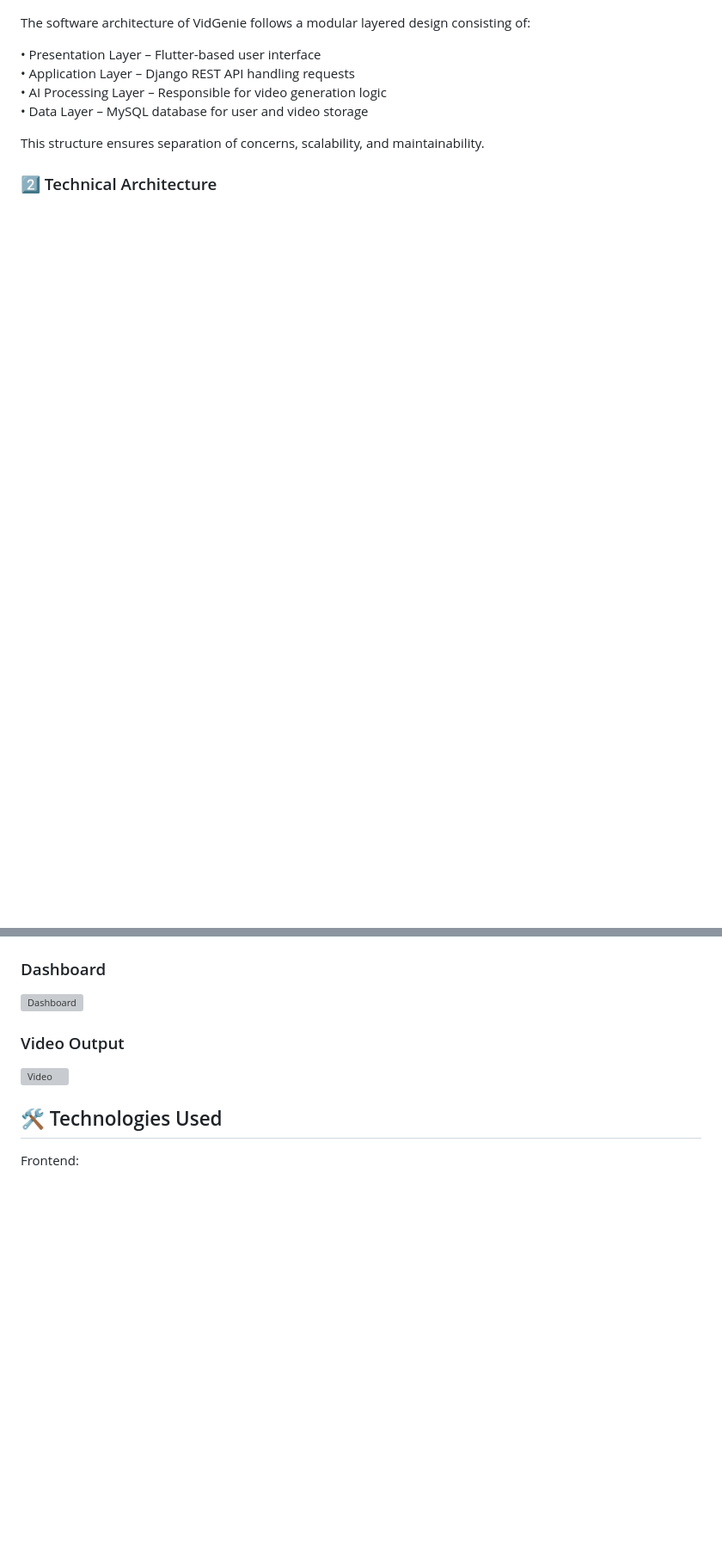
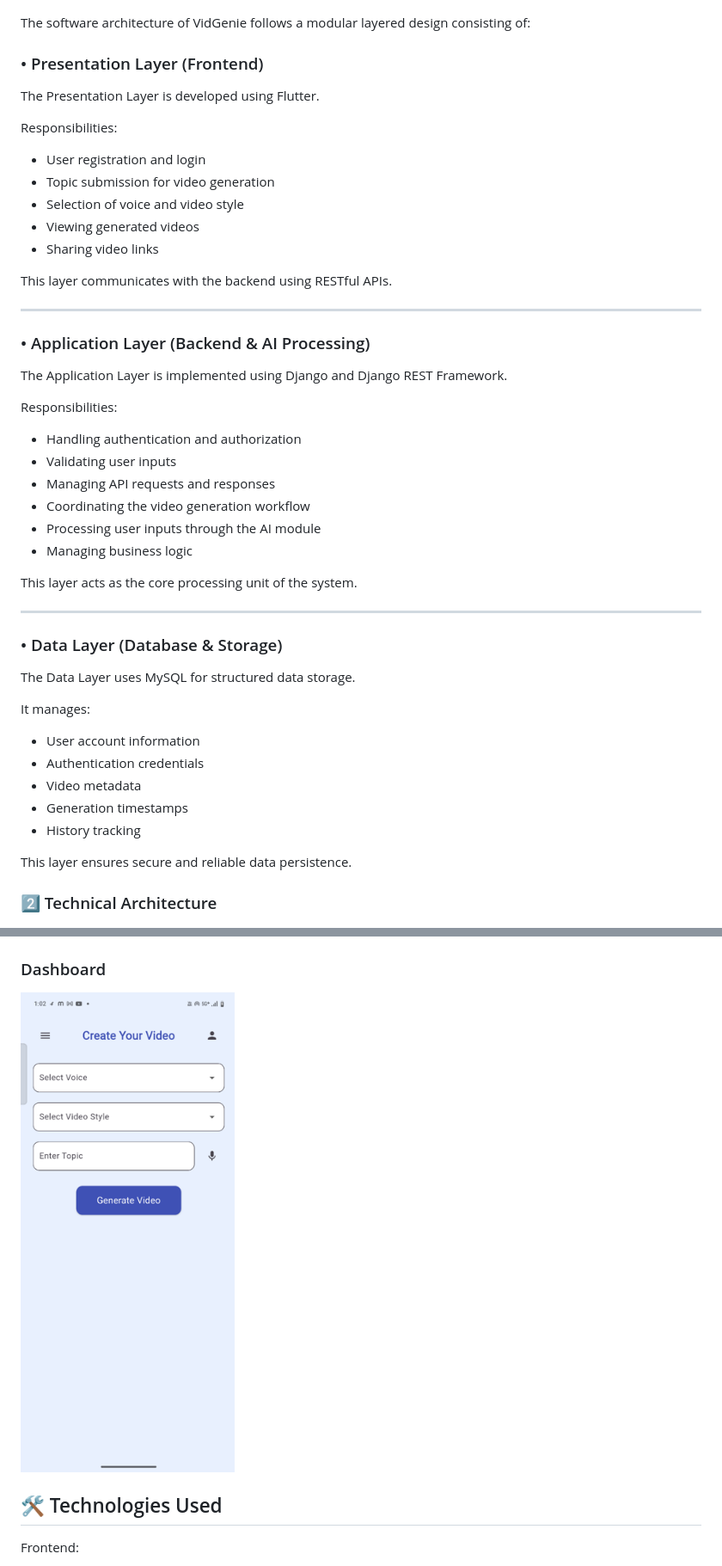
Before and after one commit to TEJASREE-2006/Real-Time_Research_Project, a Markdown page: README.md, 2 parts joined by grey strips. Shown at 86% size. Rendered like a GitHub page; pictures changed too: docs/screenshots/dashboard_page.png (added); blank space fills up the shorter version; grey boxes are pictures that could not be loaded.

```diff
--- a/README.md
+++ b/README.md
@@ -51,12 +51,49 @@ Currently, the system provides a structured framework for integrating AI modules
 
 The software architecture of VidGenie follows a modular layered design consisting of:
 
-• Presentation Layer – Flutter-based user interface
-• Application Layer – Django REST API handling requests
-• AI Processing Layer – Responsible for video generation logic
-• Data Layer – MySQL database for user and video storage
+### •  Presentation Layer (Frontend)
 
-This structure ensures separation of concerns, scalability, and maintainability.
+The Presentation Layer is developed using Flutter.
+
+Responsibilities:
+- User registration and login
+- Topic submission for video generation
+- Selection of voice and video style
+- Viewing generated videos
+- Sharing video links
+
+This layer communicates with the backend using RESTful APIs.
+
+---
+
+### •  Application Layer (Backend & AI Processing)
+
+The Application Layer is implemented using Django and Django REST Framework.
+
+Responsibilities:
+- Handling authentication and authorization
+- Validating user inputs
+- Managing API requests and responses
+- Coordinating the video generation workflow
+- Processing user inputs through the AI module
+- Managing business logic
+
+This layer acts as the core processing unit of the system.
+
+---
+
+### •  Data Layer (Database & Storage)
+
+The Data Layer uses MySQL for structured data storage.
+
+It manages:
+- User account information
+- Authentication credentials
+- Video metadata
+- Generation timestamps
+- History tracking
+
+This layer ensures secure and reliable data persistence.
 
 ### 2️⃣ Technical Architecture
 ![Technical Architecture](docs/diagrams/technical_architecture.png)
@@ -155,9 +195,6 @@ Returns list of generated videos (valid for 30 days)
 
 ### Dashboard
-![Dashboard](docs/screenshots/dashboard.png)
-
-### Video Output
-![Video](docs/screenshots/video_output.png)
+![Dashboard](docs/screenshots/dashboard_page.png)
 
 ## 🛠 Technologies Used
 
```
Also changed, not shown: other parts of README.md (+4 -1 lines), docs/screenshots/history_section.png (added), docs/screenshots/login_page.png (added), docs/screenshots/profile_page.png (added), docs/screenshots/signup_page.png (added), 1 other file.
